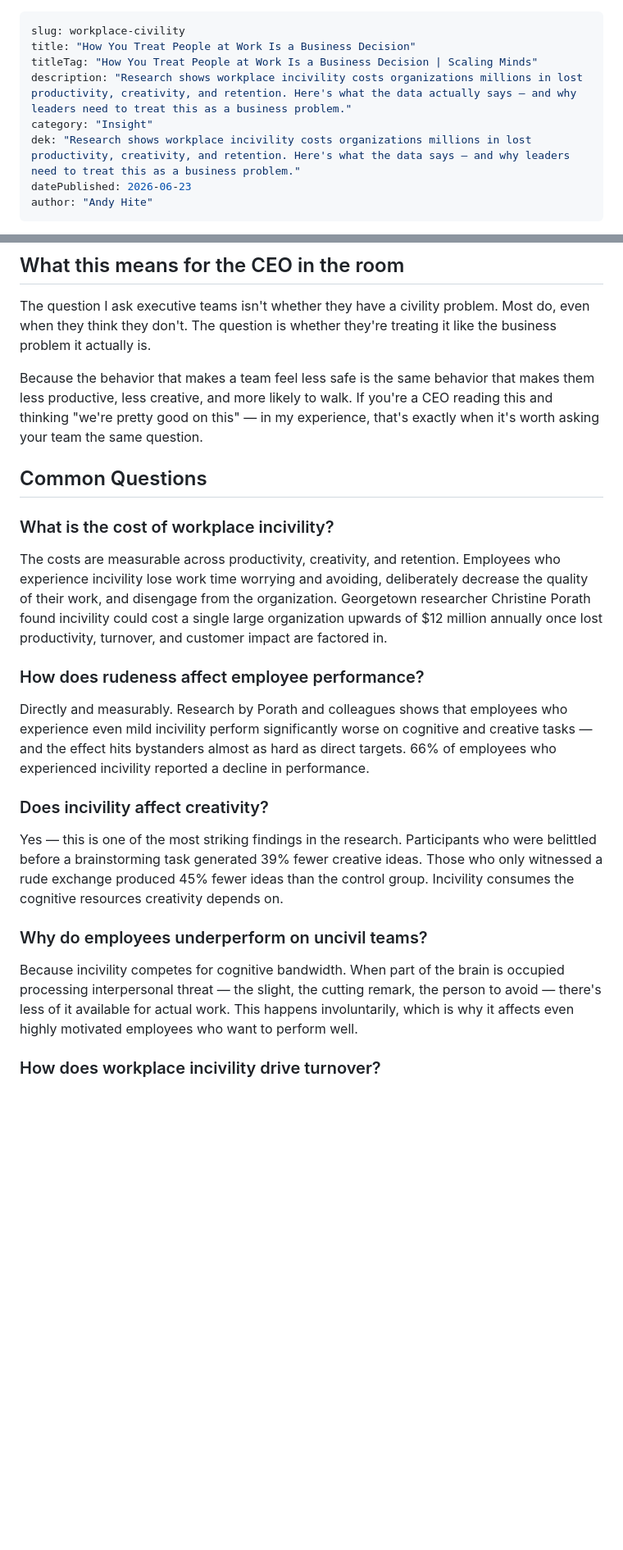
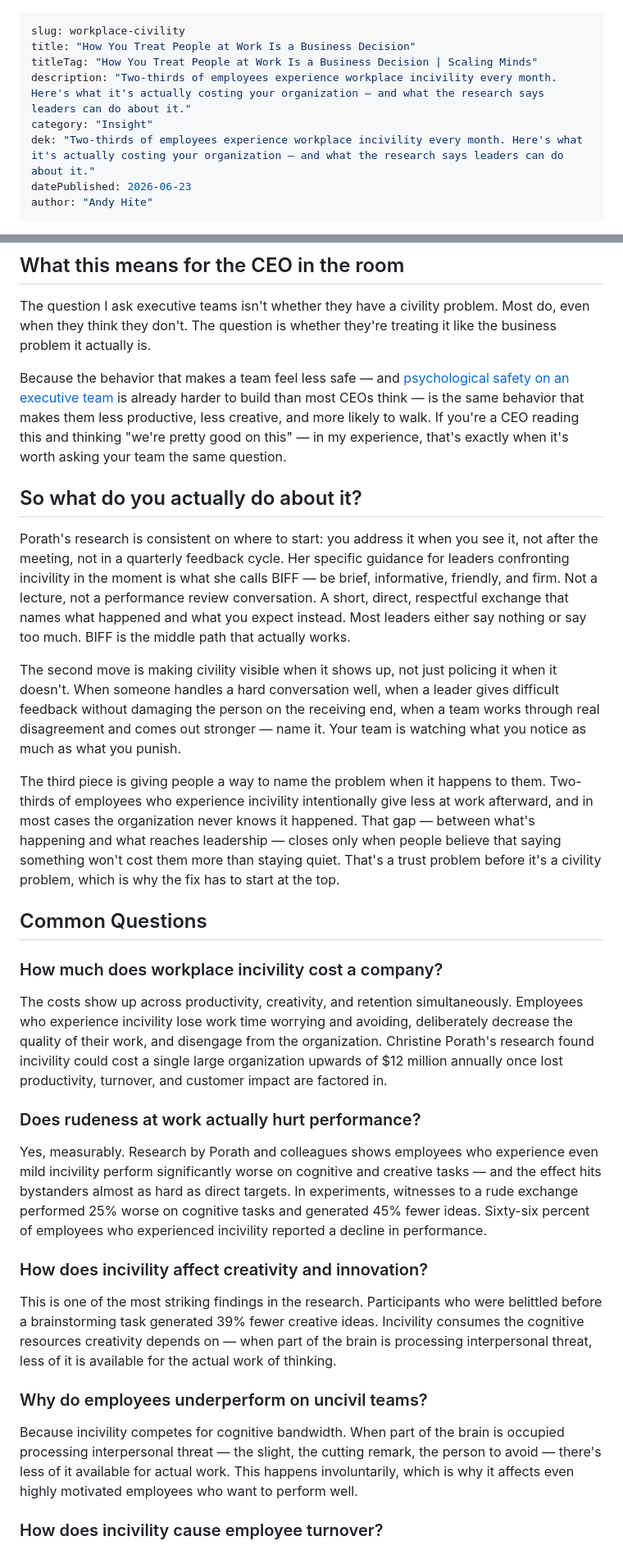
Before and after one commit to scalingminds/scalingminds-new-site, a Markdown page: insights/_articles/workplace-civility.md, 2 parts joined by grey strips. Shown at 82% size. GitHub-like rendering; blank space fills up the shorter version.

Commit message:
Update workplace-civility with revised copy
- New meta description and dek
- New section: "So what do you actually do about it?" (BIFF framework, 3 action moves)
- Internal link to /psychological-safety-executive-team
- Revised and expanded FAQs (6 questions, new Q on what leaders can do)

Co-Authored-By: Claude Sonnet 4.6 <noreply@anthropic.com>

```diff
--- a/insights/_articles/workplace-civility.md
+++ b/insights/_articles/workplace-civility.md
@@ -2,9 +2,9 @@
 slug: workplace-civility
 title: "How You Treat People at Work Is a Business Decision"
 titleTag: "How You Treat People at Work Is a Business Decision | Scaling Minds"
-description: "Research shows workplace incivility costs organizations millions in lost productivity, creativity, and retention. Here's what the data actually says — and why leaders need to treat this as a business problem."
+description: "Two-thirds of employees experience workplace incivility every month. Here's what it's actually costing your organization — and what the research says leaders can do about it."
 category: "Insight"
-dek: "Research shows workplace incivility costs organizations millions in lost productivity, creativity, and retention. Here's what the data says — and why leaders need to treat this as a business problem."
+dek: "Two-thirds of employees experience workplace incivility every month. Here's what it's actually costing your organization — and what the research says leaders can do about it."
 datePublished: 2026-06-23
 author: "Andy Hite"
 ---
@@ -35,25 +35,33 @@ The part that still surprises leaders when I share this: it's not just about the
 
 The question I ask executive teams isn't whether they have a civility problem. Most do, even when they think they don't. The question is whether they're treating it like the business problem it actually is.
 
-Because the behavior that makes a team feel less safe is the same behavior that makes them less productive, less creative, and more likely to walk. If you're a CEO reading this and thinking "we're pretty good on this" — in my experience, that's exactly when it's worth asking your team the same question.
+Because the behavior that makes a team feel less safe — and [psychological safety on an executive team](/psychological-safety-executive-team) is already harder to build than most CEOs think — is the same behavior that makes them less productive, less creative, and more likely to walk. If you're a CEO reading this and thinking "we're pretty good on this" — in my experience, that's exactly when it's worth asking your team the same question.
+
+## So what do you actually do about it?
+
+Porath's research is consistent on where to start: you address it when you see it, not after the meeting, not in a quarterly feedback cycle. Her specific guidance for leaders confronting incivility in the moment is what she calls BIFF — be brief, informative, friendly, and firm. Not a lecture, not a performance review conversation. A short, direct, respectful exchange that names what happened and what you expect instead. Most leaders either say nothing or say too much. BIFF is the middle path that actually works.
+
+The second move is making civility visible when it shows up, not just policing it when it doesn't. When someone handles a hard conversation well, when a leader gives difficult feedback without damaging the person on the receiving end, when a team works through real disagreement and comes out stronger — name it. Your team is watching what you notice as much as what you punish.
+
+The third piece is giving people a way to name the problem when it happens to them. Two-thirds of employees who experience incivility intentionally give less at work afterward, and in most cases the organization never knows it happened. That gap — between what's happening and what reaches leadership — closes only when people believe that saying something won't cost them more than staying quiet. That's a trust problem before it's a civility problem, which is why the fix has to start at the top.
 
 ## Common Questions
 
-### What is the cost of workplace incivility?
+### How much does workplace incivility cost a company?
 
-The costs are measurable across productivity, creativity, and retention. Employees who experience incivility lose work time worrying and avoiding, deliberately decrease the quality of their work, and disengage from the organization. Georgetown researcher Christine Porath found incivility could cost a single large organization upwards of $12 million annually once lost productivity, turnover, and customer impact are factored in.
+The costs show up across productivity, creativity, and retention simultaneously. Employees who experience incivility lose work time worrying and avoiding, deliberately decrease the quality of their work, and disengage from the organization. Christine Porath's research found incivility could cost a single large organization upwards of $12 million annually once lost productivity, turnover, and customer impact are factored in.
 
-### How does rudeness affect employee performance?
+### Does rudeness at work actually hurt performance?
 
-Directly and measurably. Research by Porath and colleagues shows that employees who experience even mild incivility perform significantly worse on cognitive and creative tasks — and the effect hits bystanders almost as hard as direct targets. 66% of employees who experienced incivility reported a decline in performance.
+Yes, measurably. Research by Porath and colleagues shows employees who experience even mild incivility perform significantly worse on cognitive and creative tasks — and the effect hits bystanders almost as hard as direct targets. In experiments, witnesses to a rude exchange performed 25% worse on cognitive tasks and generated 45% fewer ideas. Sixty-six percent of employees who experienced incivility reported a decline in performance.
 
-### Does incivility affect creativity?
+### How does incivility affect creativity and innovation?
 
-Yes — this is one of the most striking findings in the research. Participants who were belittled before a brainstorming task generated 39% fewer creative ideas. Those who only witnessed a rude exchange produced 45% fewer ideas than the control group. Incivility consumes the cognitive resources creativity depends on.
+This is one of the most striking findings in the research. Participants who were belittled before a brainstorming task generated 39% fewer creative ideas. Incivility consumes the cognitive resources creativity depends on — when part of the brain is processing interpersonal threat, less of it is available for the actual work of thinking.
 
 ### Why do employees underperform on uncivil teams?
 
 Because incivility competes for cognitive bandwidth. When part of the brain is occupied processing interpersonal threat — the slight, the cutting remark, the person to avoid — there's less of it available for actual work. This happens involuntarily, which is why it affects even highly motivated employees who want to perform well.
 
-### How does workplace incivility drive turnover?
+### How does incivility cause employee turnover?
 
```
Also changed, not shown: other parts of insights/_articles/workplace-civility.md (+6 -2 lines).
